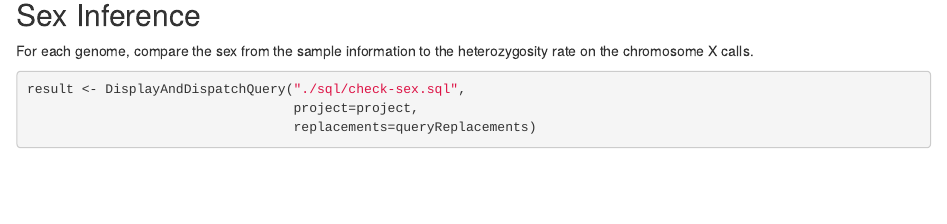
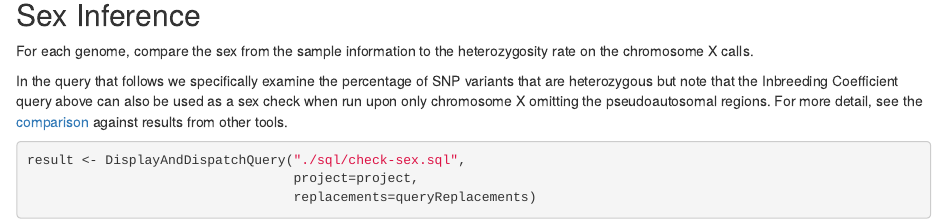
Before and after one commit to verilylifesciences/variant-qc, an R Markdown document (R/PlatinumGenomes-QC/Sample-Level-QC.Rmd): the page in a window 1100 px wide, from 6490 px down. Rendered offline with R 4.5, knitr and Pandoc, with nearby package versions; some code elsewhere in the file could not run offline.

Commit message:
Highlight the alternative sex check query.

````diff
--- a/R/PlatinumGenomes-QC/Sample-Level-QC.Rmd
+++ b/R/PlatinumGenomes-QC/Sample-Level-QC.Rmd
@@ -331,6 +331,9 @@ allResults <- full_join(allResults, result)
 ## Sex Inference
 
 For each genome, compare the sex from the sample information to the heterozygosity rate on the chromosome X calls.
+
+In the query that follows we specifically examine the percentage of SNP variants that are heterozygous but note that the Inbreeding Coefficient query above can also be used as a sex check when run upon only chromosome X omitting the pseudoautosomal regions.  For more detail, see the [comparison](./comparison/QC-Comparison.md) against results from other tools.
+
 ```{r message=FALSE, warning=FALSE, comment=NA}
 result <- DisplayAndDispatchQuery("./sql/check-sex.sql",
                                   project=project,
````
Also changed, not shown: R/PlatinumGenomes-QC/figure/homozygosityAltSummary-1.png (added).
